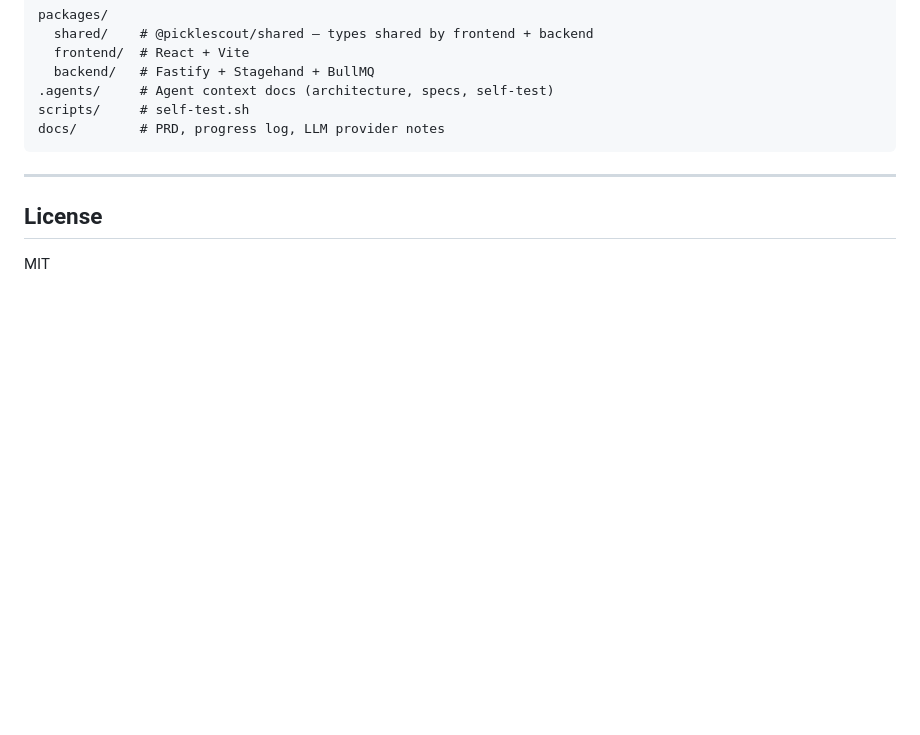
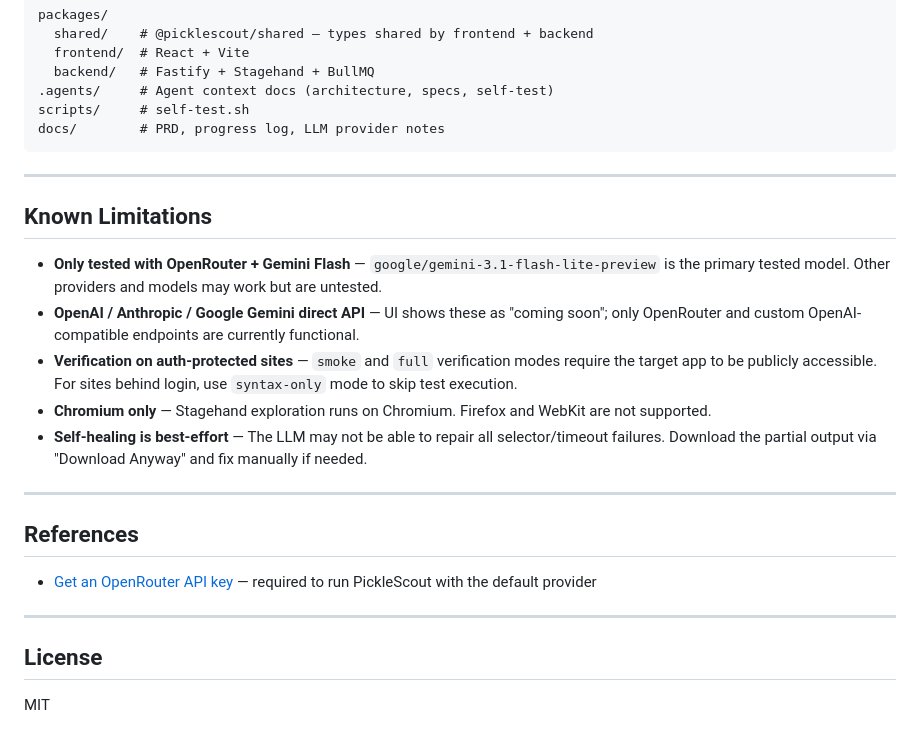
Before and after one commit to iskWang/PickleScout, a Markdown page: README.md, the part around the change. GitHub-like rendering; blank space fills up the shorter version.

Commit message:
docs: add Known Limitations section and OpenRouter reference

```diff
--- a/README.md
+++ b/README.md
@@ -377,6 +377,22 @@ docs/        # PRD, progress log, LLM provider notes
 
 ---
 
+## Known Limitations
+
+- **Only tested with OpenRouter + Gemini Flash** — `google/gemini-3.1-flash-lite-preview` is the primary tested model. Other providers and models may work but are untested.
+- **OpenAI / Anthropic / Google Gemini direct API** — UI shows these as "coming soon"; only OpenRouter and custom OpenAI-compatible endpoints are currently functional.
+- **Verification on auth-protected sites** — `smoke` and `full` verification modes require the target app to be publicly accessible. For sites behind login, use `syntax-only` mode to skip test execution.
+- **Chromium only** — Stagehand exploration runs on Chromium. Firefox and WebKit are not supported.
+- **Self-healing is best-effort** — The LLM may not be able to repair all selector/timeout failures. Download the partial output via "Download Anyway" and fix manually if needed.
+
+---
+
+## References
+
+- [Get an OpenRouter API key](https://openrouter.ai/keys) — required to run PickleScout with the default provider
+
+---
+
 ## License
 
 MIT
```
Also changed, not shown: README.zh-TW.md (+16 -0 lines).
